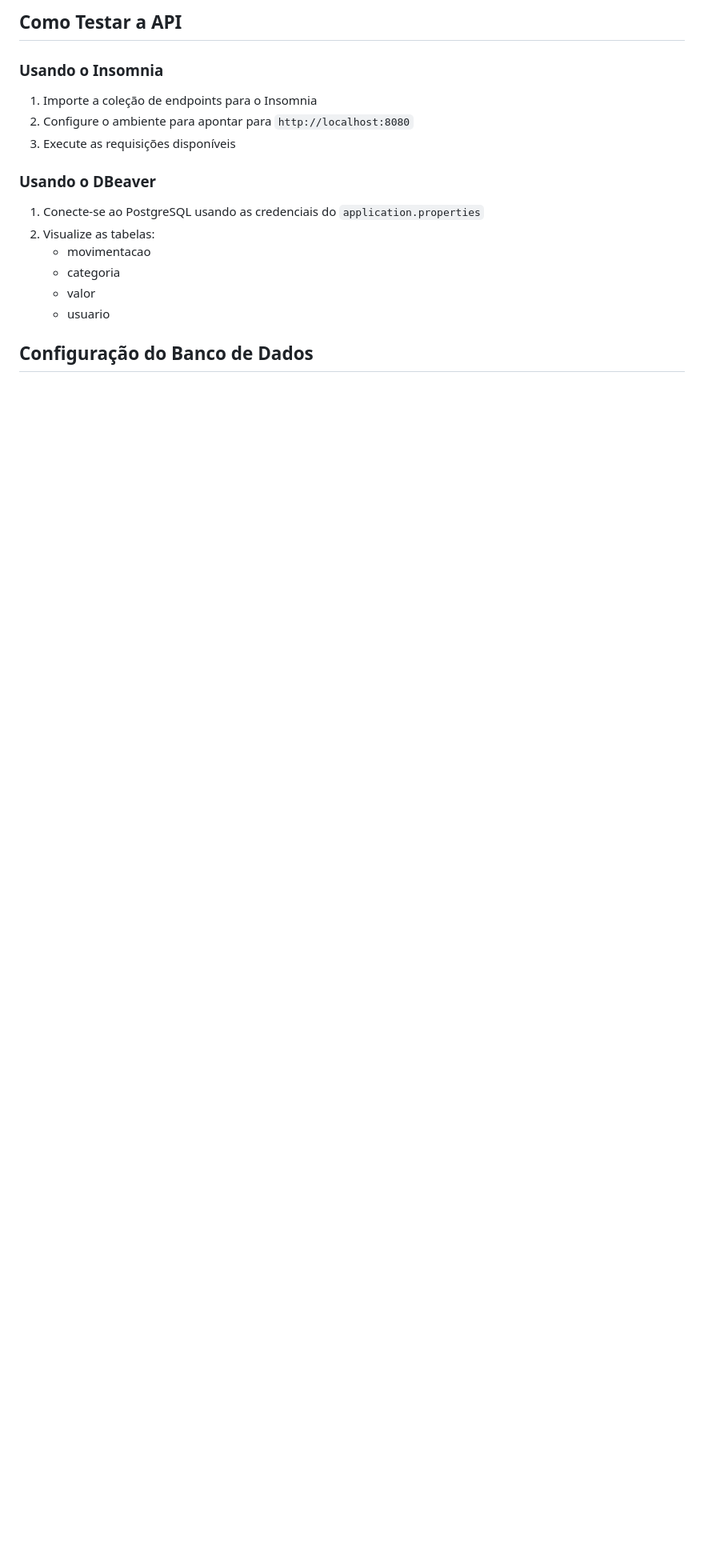
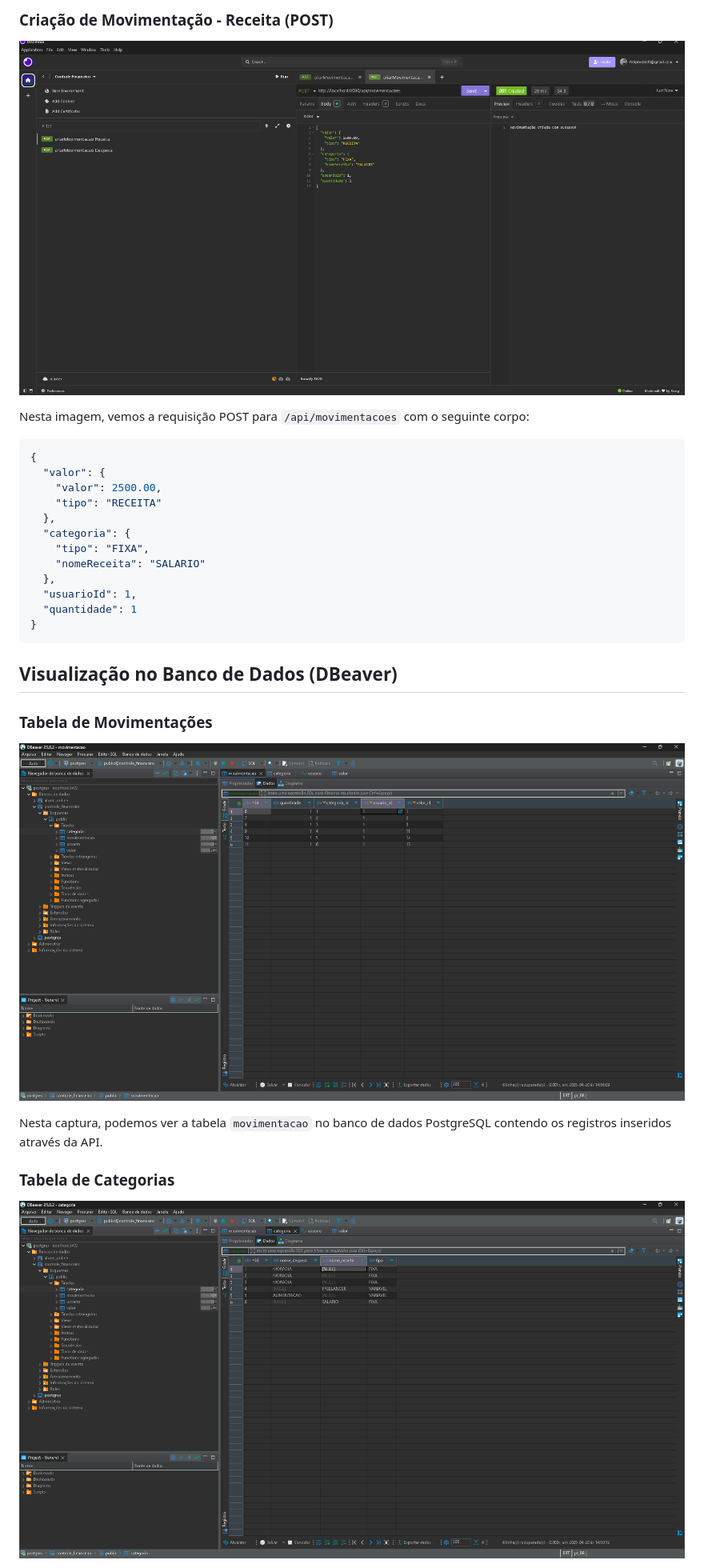
Before and after one commit to Feliphe-Blatt/financeiro, a Markdown page: api_backend/docs/Documentação.MD, the part around the change printed below. Shown: that part at 80% size. Rendered like a GitHub page; pictures changed too: api_backend/docs/testes-dbeaver/tabelaCategoria.png (added), api_backend/docs/testes-dbeaver/tabelaMovimentacoes.png (added), api_backend/docs/testes-insomnia/criarReceita.png (added); blank space fills up the shorter version.

Commit message:
Docs: Atualizando documentação

````diff
--- a/api_backend/docs/Documentação.MD
+++ b/api_backend/docs/Documentação.MD
@@ -73,20 +117,30 @@ spring.datasource.password=sua_senha
 
-## Como Testar a API
+### Criação de Movimentação - Receita (POST)
+![Insomnia - Criação de Receita](./testes-insomnia/criarReceita.png)
 
-### Usando o Insomnia
+Nesta imagem, vemos a requisição POST para `/api/movimentacoes` com o seguinte corpo:
+```json
+{
+  "valor": {
+    "valor": 2500.00,
+    "tipo": "RECEITA"
+  },
+  "categoria": {
+    "tipo": "FIXA",
+    "nomeReceita": "SALARIO"
+  },
+  "usuarioId": 1,
+  "quantidade": 1
+}
+```
 
-1. Importe a coleção de endpoints para o Insomnia
-2. Configure o ambiente para apontar para `http://localhost:8080`
-3. Execute as requisições disponíveis
+## Visualização no Banco de Dados (DBeaver)
 
-### Usando o DBeaver
+### Tabela de Movimentações
+![DBeaver - Tabela de Movimentações](./testes-dbeaver/tabelaMovimentacoes.png)
 
-1. Conecte-se ao PostgreSQL usando as credenciais do `application.properties`
-2. Visualize as tabelas:
-   - movimentacao
-   - categoria
-   - valor
-   - usuario
+Nesta captura, podemos ver a tabela `movimentacao` no banco de dados PostgreSQL contendo os registros inseridos através da API.
 
-## Configuração do Banco de Dados
+### Tabela de Categorias
+![DBeaver - Tabela de Categorias](./testes-dbeaver/tabelaCategoria.png)
 
````
Also changed, not shown: other parts of api_backend/docs/Documentação.MD (+107 -35 lines), api_backend/docs/testes-dbeaver/tabelaValores.png (added), api_backend/docs/testes-insomnia/criarDespesa.png (added), 1 other file.
